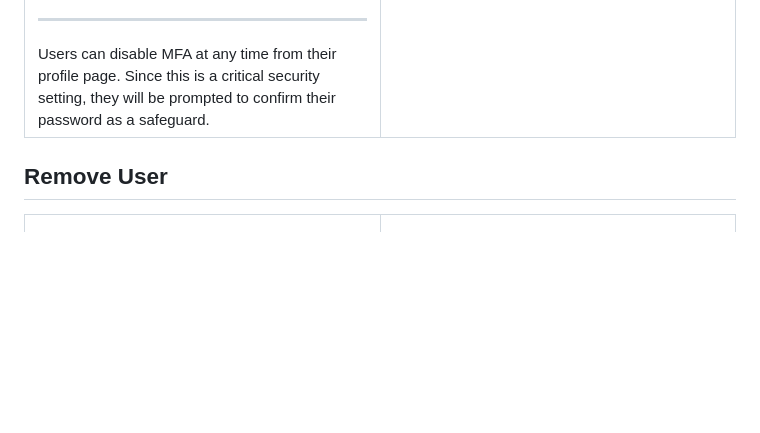
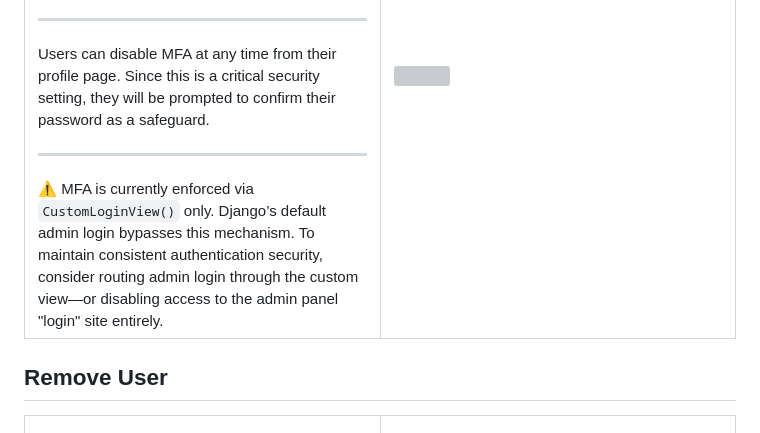
Before and after one commit to gubrus50/django5-tutorial, a Markdown page: README.md, the part around the change. GitHub-like rendering; blank space fills up the shorter version; grey boxes are pictures that could not be loaded.

```diff
--- a/README.md
+++ b/README.md
@@ -71,6 +71,8 @@
       Verification codes will be sent to both, and must be validated before MFA can be enabled.
       <hr>
       Users can disable MFA at any time from their profile page. Since this is a critical security setting, they will be prompted to confirm their password as a safeguard.
+      <hr>
+      ⚠️ MFA is currently enforced via <code>CustomLoginView()</code> only. Django’s default admin login bypasses this mechanism. To maintain consistent authentication security, consider routing admin login through the custom view—or disabling access to the admin panel "login" site entirely.
       <br>
     </td>
     <td width="50%"><img src="https://github.com/gubrus50/django5-tutorial/blob/main/screenshots/animated/enableMFA.webp"></td>
```
